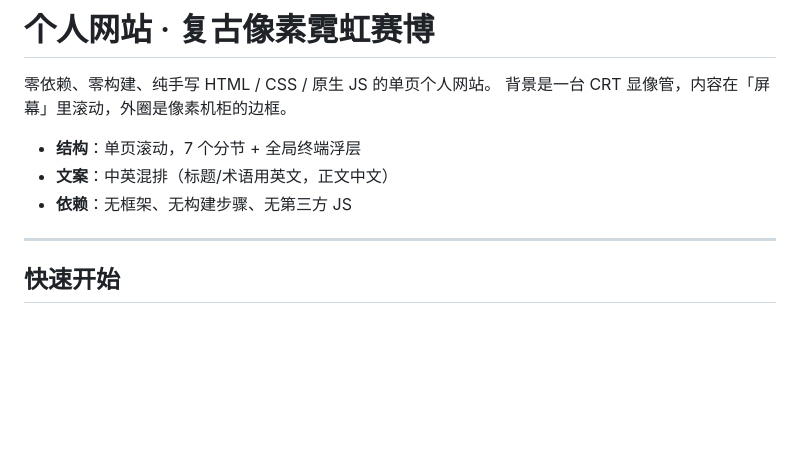
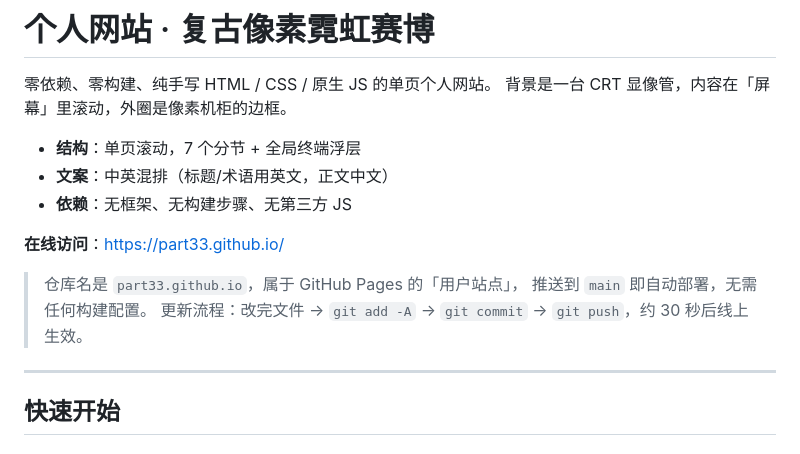
Before and after one commit to part33/part33.github.io, a Markdown page: README.md, the part around the change. Rendered like a GitHub page; blank space fills up the shorter version.

Commit message:
docs: README 补充线上地址与更新流程

```diff
--- a/README.md
+++ b/README.md
@@ -6,6 +6,12 @@
 - **结构**：单页滚动，7 个分节 + 全局终端浮层
 - **文案**：中英混排（标题/术语用英文，正文中文）
 - **依赖**：无框架、无构建步骤、无第三方 JS
+
+**在线访问**：<https://part33.github.io/>
+
+> 仓库名是 `part33.github.io`，属于 GitHub Pages 的「用户站点」，
+> 推送到 `main` 即自动部署，无需任何构建配置。
+> 更新流程：改完文件 → `git add -A` → `git commit` → `git push`，约 30 秒后线上生效。
 
 ---
 
```
